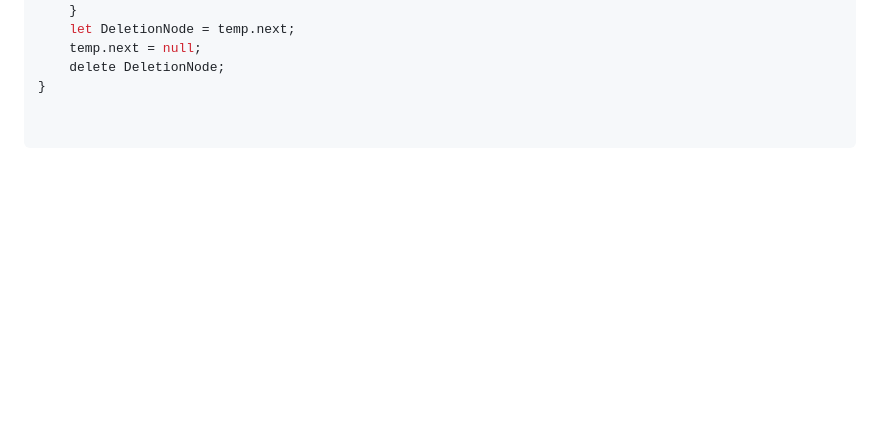
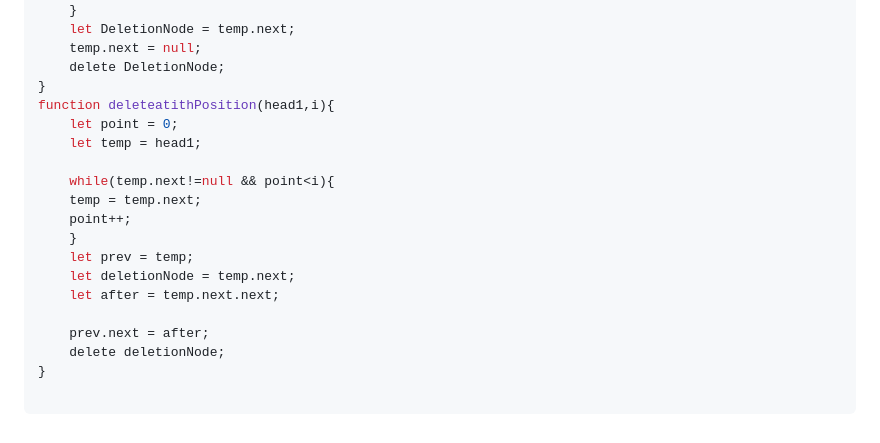
Before and after one commit to Sathiyapramod/DS_Algorithms, a Markdown page: introduction.md, the part around the change. Drawn GitHub-style; blank space fills up the shorter version.

````diff
--- a/introduction.md
+++ b/introduction.md
@@ -217,6 +217,20 @@ function deleteAtTail(head){
     temp.next = null;
     delete DeletionNode;
 }
+function deleteatithPosition(head1,i){
+    let point = 0;
+    let temp = head1;
 
+    while(temp.next!=null && point<i){
+    temp = temp.next;
+    point++;
+    }
+    let prev = temp;
+    let deletionNode = temp.next;
+    let after = temp.next.next;
+
+    prev.next = after;
+    delete deletionNode;
+}
 
 ```
````
